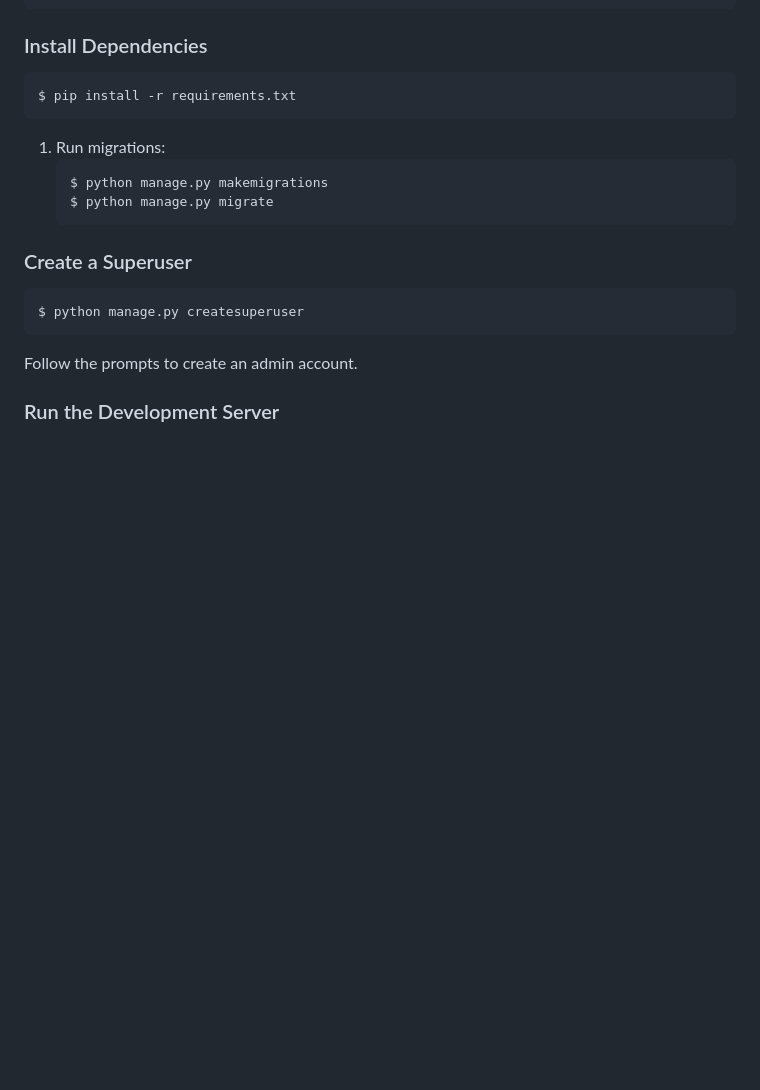
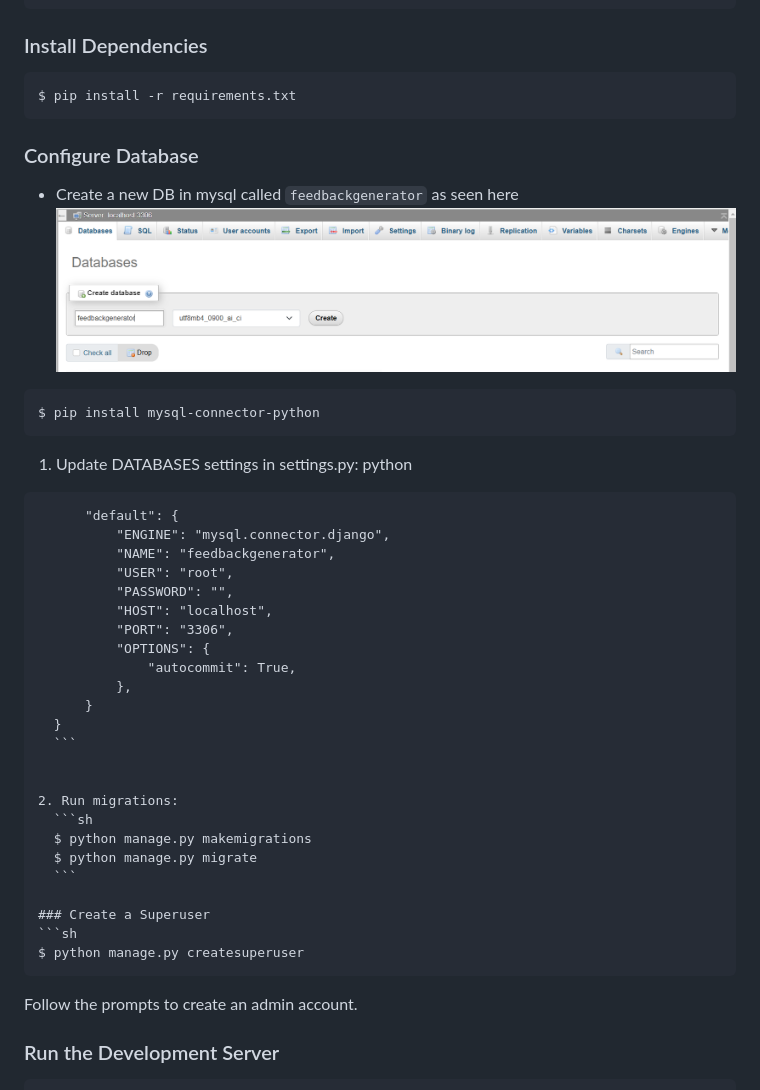
Before and after one commit to Chin3ll/feedback-pro, a Markdown page: README.md, the part around the change. Drawn GitHub-style; pictures changed too: image-13.png (added); blank space fills up the shorter version.

````diff
--- a/README.md
+++ b/README.md
@@ -39,8 +39,31 @@ $ source venv/bin/activate # On Mac
 ```sh
 $ pip install -r requirements.txt
 ```
+### Configure Database
+- Create a new DB in mysql called `feedbackgenerator` as seen here ![alt text](image-13.png)
+```sh
+$ pip install mysql-connector-python
+```
 
-1. Run migrations:
+1. Update DATABASES settings in settings.py:
+    python
+  ``` DATABASES = {
+        "default": {
+            "ENGINE": "mysql.connector.django",
+            "NAME": "feedbackgenerator",
+            "USER": "root",
+            "PASSWORD": "",
+            "HOST": "localhost",
+            "PORT": "3306",
+            "OPTIONS": {
+                "autocommit": True,
+            },
+        }
+    }
+    ```
+
+
+2. Run migrations:
     ```sh
     $ python manage.py makemigrations
     $ python manage.py migrate
````
Also changed, not shown: 1 other file.
